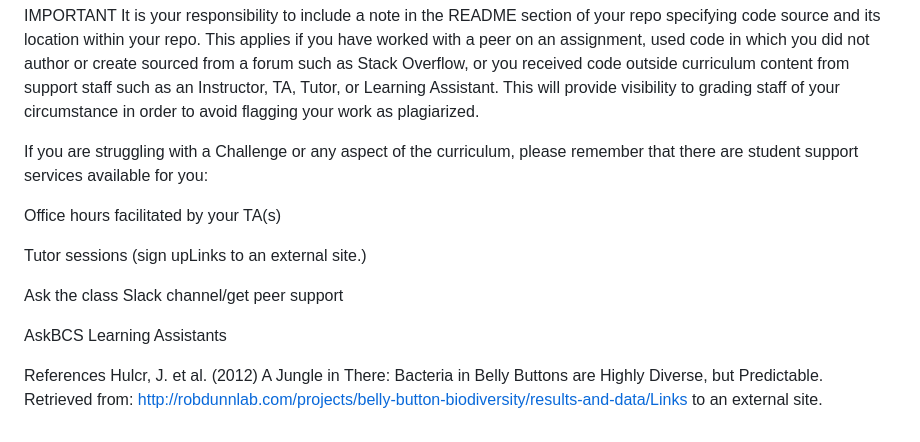
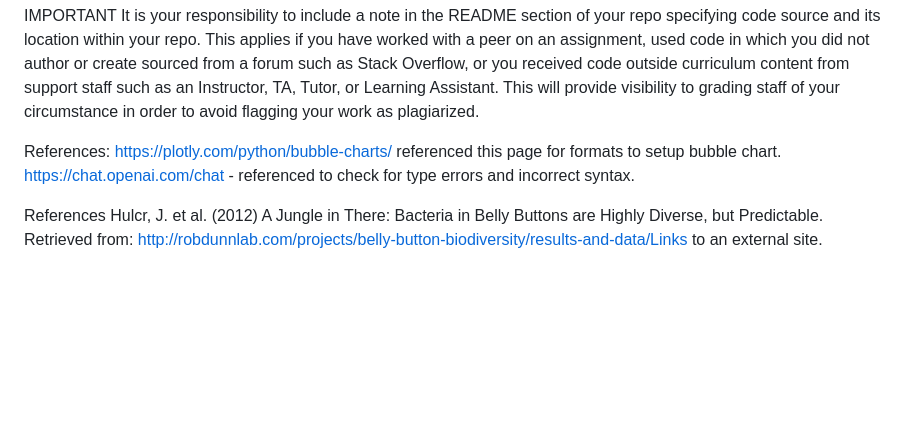
Before and after one commit to GMVince/belly-button-challenge, a Markdown page: README.md, the part around the change. Rendered like a GitHub page; blank space fills up the shorter version.

Commit message:
added 2 references

```diff
--- a/README.md
+++ b/README.md
@@ -138,15 +138,8 @@ Comments are disabled for graded submissions in BootCamp Spot. If you have quest
 IMPORTANT
 It is your responsibility to include a note in the README section of your repo specifying code source and its location within your repo. This applies if you have worked with a peer on an assignment, used code in which you did not author or create sourced from a forum such as Stack Overflow, or you received code outside curriculum content from support staff such as an Instructor, TA, Tutor, or Learning Assistant. This will provide visibility to grading staff of your circumstance in order to avoid flagging your work as plagiarized.
 
-If you are struggling with a Challenge or any aspect of the curriculum, please remember that there are student support services available for you:
-
-Office hours facilitated by your TA(s)
-
-Tutor sessions (sign upLinks to an external site.)
-
-Ask the class Slack channel/get peer support
-
-AskBCS Learning Assistants
+References:  https://plotly.com/python/bubble-charts/ referenced this page for formats to setup bubble chart.
+https://chat.openai.com/chat - referenced to check for type errors and incorrect syntax.
 
 References
 Hulcr, J. et al. (2012) A Jungle in There: Bacteria in Belly Buttons are Highly Diverse, but Predictable. Retrieved from: http://robdunnlab.com/projects/belly-button-biodiversity/results-and-data/Links to an external site.
```
